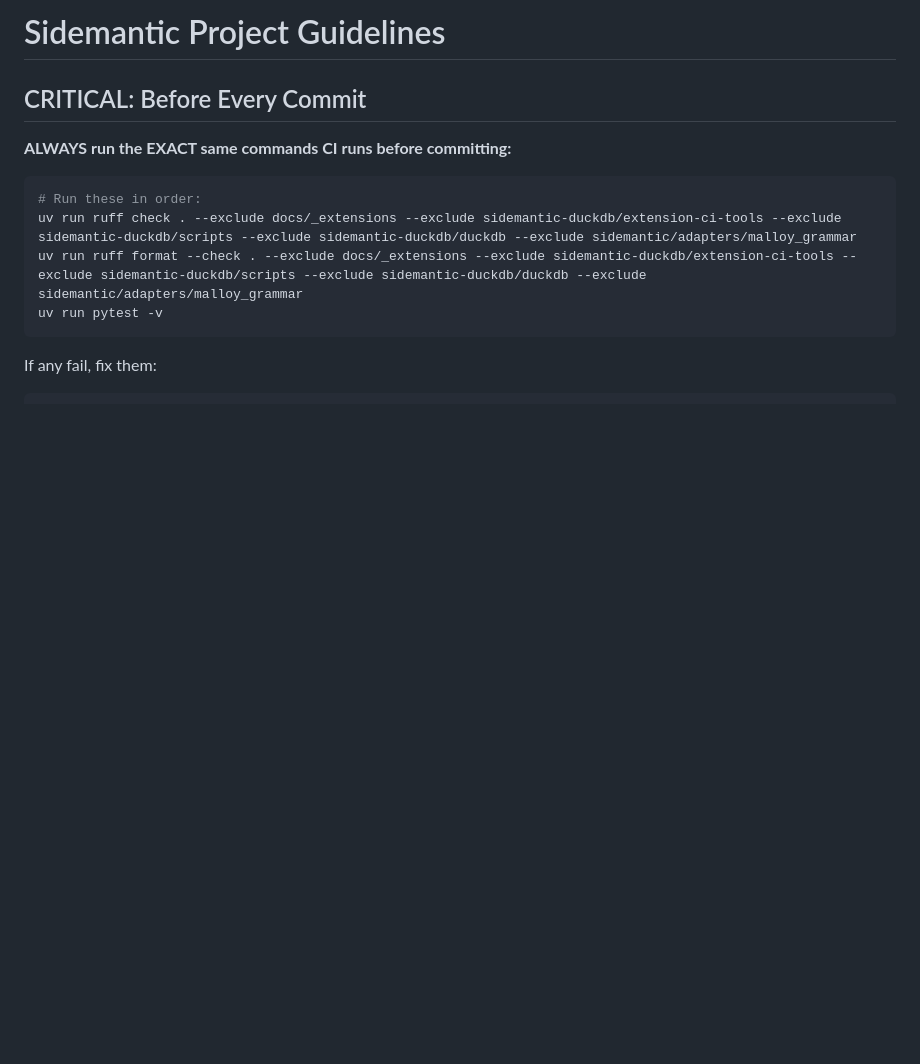
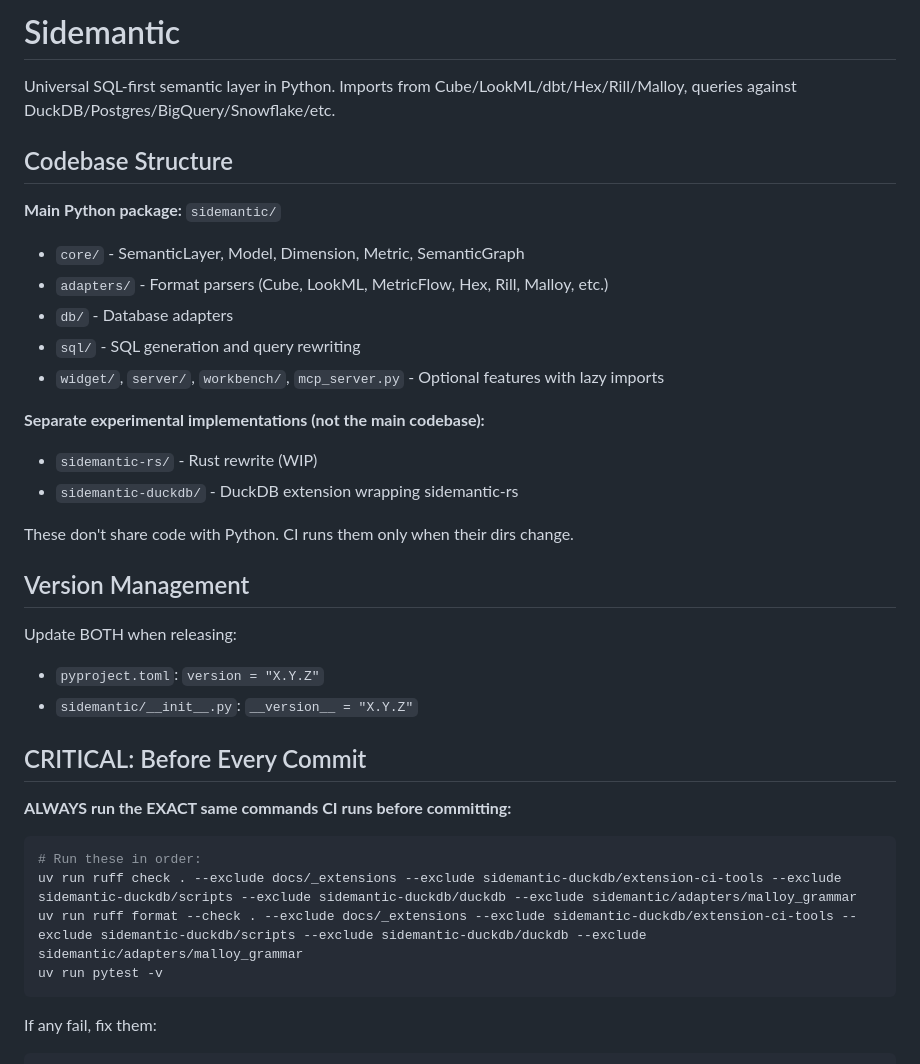
Before and after one commit to sidequery/sidemantic, a Markdown page: .claude/CLAUDE.md, the part around the change. Rendered like a GitHub page; blank space fills up the shorter version.

Commit message:
Add AGENTS and expand CLAUDE guidance

```diff
--- a/.claude/CLAUDE.md
+++ b/.claude/CLAUDE.md
@@ -1,4 +1,27 @@
-# Sidemantic Project Guidelines
+# Sidemantic
+
+Universal SQL-first semantic layer in Python. Imports from Cube/LookML/dbt/Hex/Rill/Malloy, queries against DuckDB/Postgres/BigQuery/Snowflake/etc.
+
+## Codebase Structure
+
+**Main Python package:** `sidemantic/`
+- `core/` - SemanticLayer, Model, Dimension, Metric, SemanticGraph
+- `adapters/` - Format parsers (Cube, LookML, MetricFlow, Hex, Rill, Malloy, etc.)
+- `db/` - Database adapters
+- `sql/` - SQL generation and query rewriting
+- `widget/`, `server/`, `workbench/`, `mcp_server.py` - Optional features with lazy imports
+
+**Separate experimental implementations (not the main codebase):**
+- `sidemantic-rs/` - Rust rewrite (WIP)
+- `sidemantic-duckdb/` - DuckDB extension wrapping sidemantic-rs
+
+These don't share code with Python. CI runs them only when their dirs change.
+
+## Version Management
+
+Update BOTH when releasing:
+- `pyproject.toml`: `version = "X.Y.Z"`
+- `sidemantic/__init__.py`: `__version__ = "X.Y.Z"`
 
 ## CRITICAL: Before Every Commit
 
```
Also changed, not shown: AGENTS.md (added, +1 -0 lines).
